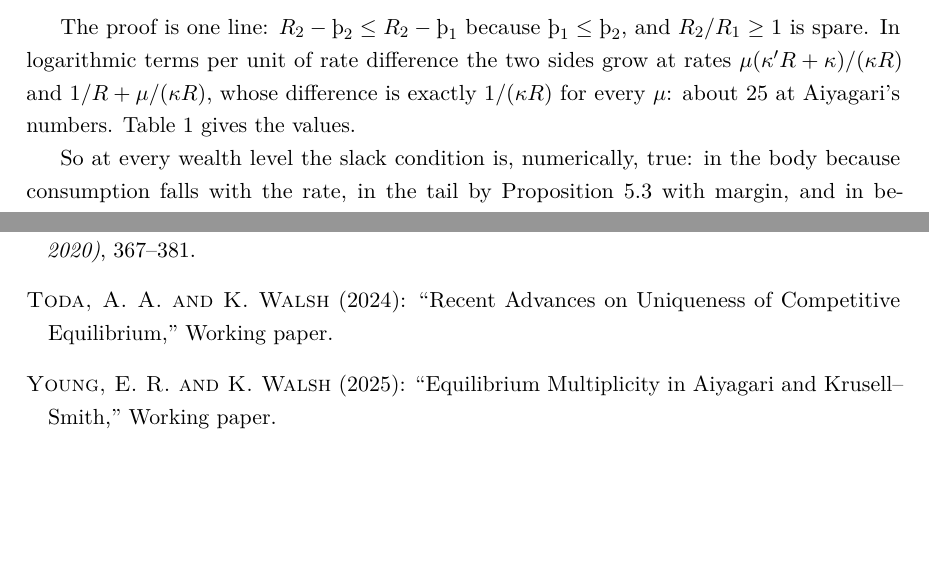
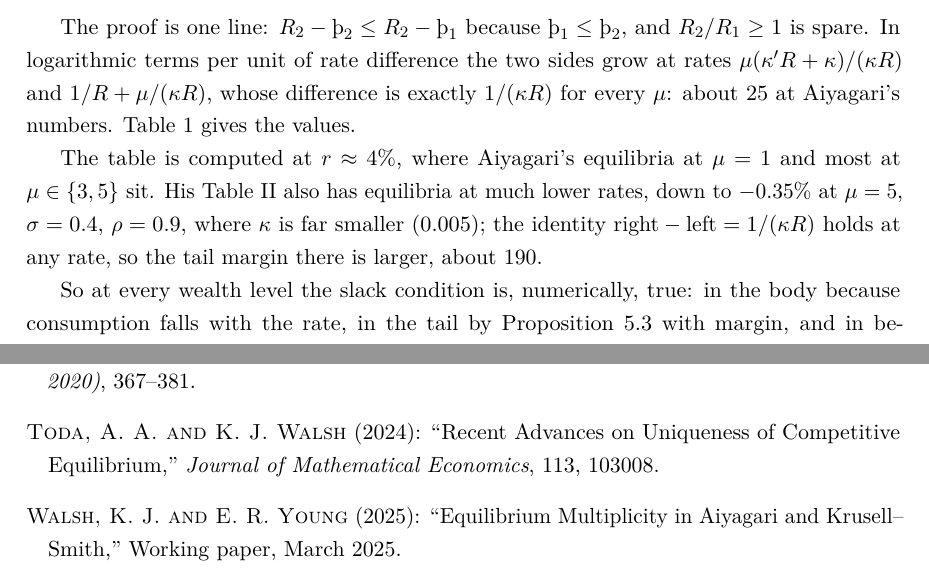
Before and after one commit to LeanEconomics/LeanEconomics, a LaTeX paper (WriteUpResults/main.tex, which reads WriteUpResults/refs.bib, WriteUpResults/sections/beyondlog.tex, WriteUpResults/sections/model.tex): two parts of pages 15 and 21 of 25, joined at a grey line, cut so that both start at the same text, the shorter picture padded with empty space. The pictures show the PDF file WriteUpResults/main.pdf that the author committed with the source.

Commit message:
Write-up: bibliographic fixes (Toda–Walsh JME 2024, Walsh–Young author order), Table II check, note on negative-rate equilibria
Co-Authored-By: Claude Fable 5.1 <noreply@anthropic.com>

```diff
--- a/WriteUpResults/refs.bib
+++ b/WriteUpResults/refs.bib
@@ -50,10 +50,8 @@
   pages = {585--605}
 }
 @unpublished{YoungWalsh2025,
-  author = {Young, Eric R. and Walsh, Kieran},
+  author = {Walsh, Kieran James and Young, Eric R.},
   title = {Equilibrium Multiplicity in {A}iyagari and {K}rusell--{S}mith},
-  note = {Working paper},
+  note = {Working paper, March 2025},
   year = {2025}
 }
-@unpublished{TodaWalsh2024,
-  author = {Toda, Alexis Akira and Walsh, Kieran},
@@ -62,4 +61,7 @@
-  year = {2024}
+  journal = {Journal of Mathematical Economics},
+  year = {2024},
+  volume = {113},
+  pages = {103008}
 }
 @article{MaToda2022,
   author = {Ma, Qingyin and Toda, Alexis Akira},
--- a/WriteUpResults/sections/beyondlog.tex
+++ b/WriteUpResults/sections/beyondlog.tex
@@ -124,6 +124,12 @@ wealth below which \eqref{eq:EC} holds (multiples of mean income) & $\approx13$
 \end{tabular}
 \end{table}
 
+The table is computed at $r\approx4\%$, where Aiyagari's equilibria at $\mu=1$ and most at
+$\mu\in\{3,5\}$ sit. His Table II also has equilibria at much lower rates, down to $-0.35\%$ at
+$\mu=5$, $\sigma=0.4$, $\rho=0.9$, where $\kappa$ is far smaller ($0.005$); the identity
+$\text{right}-\text{left}=1/(\kappa R)$ holds at any rate, so the tail margin there is larger,
+about $190$.
+
 So at every wealth level the slack condition is, numerically, true: in the body because
 consumption falls with the rate, in the tail by Proposition~\ref{prop:homog} with margin, and in
 between with margin as well. The reduction theorems with the slack condition in place of
--- a/WriteUpResults/sections/model.tex
+++ b/WriteUpResults/sections/model.tex
@@ -79,7 +79,7 @@ $P.\text{withRate}(r)$ satisfying $K(\mu)=D(r)$. The reduction from Aiyagari's f
 
 $D$ is strictly decreasing on any interval with $r+\delta>0$ and unbounded as $r\downarrow-\delta$.
 The rate of time preference is $\lambda=1/\beta-1$; at $\beta=0.96$ it is $1/24\approx4.17\%$, and
-Aiyagari's reported equilibrium rates at $\mu=1$ lie between $3.3\%$ and $4.17\%$.
+Aiyagari's reported equilibrium rates at $\mu=1$ (his Table II) lie between $3.31\%$ and $4.17\%$; at $\mu\in\{3,5\}$ they range down to $-0.35\%$.
 
 \subsection{Aiyagari's calibration}
 
```
Also changed, not shown: WriteUpResults/main.pdf, WriteUpResults/refs.bib (5 more changed lines).
